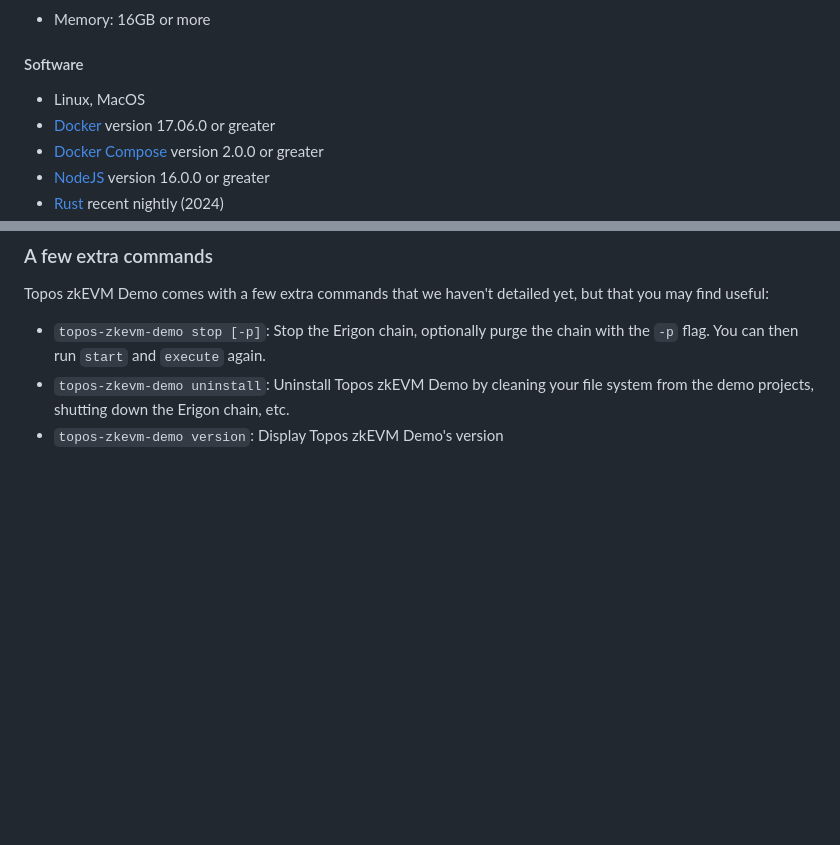
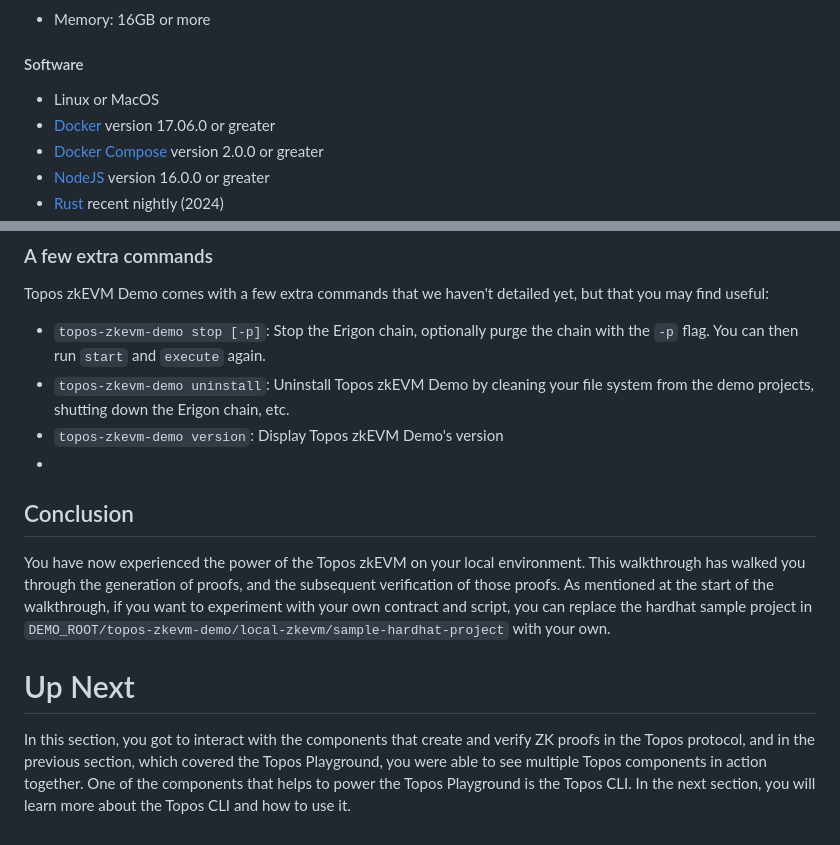
Before and after one commit to topos-protocol/dev-portal, a Markdown page: content/module-2/4-topos-zkevm-demo.md, 2 parts joined by grey strips. Drawn GitHub-style; blank space fills up the shorter version.

```diff
--- a/content/module-2/4-topos-zkevm-demo.md
+++ b/content/module-2/4-topos-zkevm-demo.md
@@ -15,7 +15,7 @@ In addition to the Topos Playground, there is another tool for interacting with
 
 #### Software
 
-- Linux, MacOS
+- Linux or MacOS
 - [Docker](https://docs.docker.com/get-docker/_) version 17.06.0 or greater
 - [Docker Compose](https://docs.docker.com/compose/install/) version 2.0.0 or greater
 - [NodeJS](https://nodejs.dev/en/) version 16.0.0 or greater
@@ -307,3 +299,11 @@ Topos zkEVM Demo comes with a few extra commands that we haven't detailed yet, b
 - `topos-zkevm-demo stop [-p]`: Stop the Erigon chain, optionally purge the chain with the `-p` flag. You can then run `start` and `execute` again.
 - `topos-zkevm-demo uninstall`: Uninstall Topos zkEVM Demo by cleaning your file system from the demo projects, shutting down the Erigon chain, etc.
 - `topos-zkevm-demo version`: Display Topos zkEVM Demo's version
+-
+## Conclusion
+
+You have now experienced the power of the Topos zkEVM on your local environment. This walkthrough has walked you through the generation of proofs, and the subsequent verification of those proofs. As mentioned at the start of the walkthrough, if you want to experiment with your own contract and script, you can replace the hardhat sample project in `DEMO_ROOT/topos-zkevm-demo/local-zkevm/sample-hardhat-project` with your own.
+
+# Up Next
+
+In this section, you got to interact with the components that create and verify ZK proofs in the Topos protocol, and in the previous section, which covered the Topos Playground, you were able to see multiple Topos components in action together. One of the components that helps to power the Topos Playground is the Topos CLI. In the next section, you will learn more about the Topos CLI and how to use it.
```
Also changed, not shown: other parts of content/module-2/4-topos-zkevm-demo.md (+10 -18 lines).
